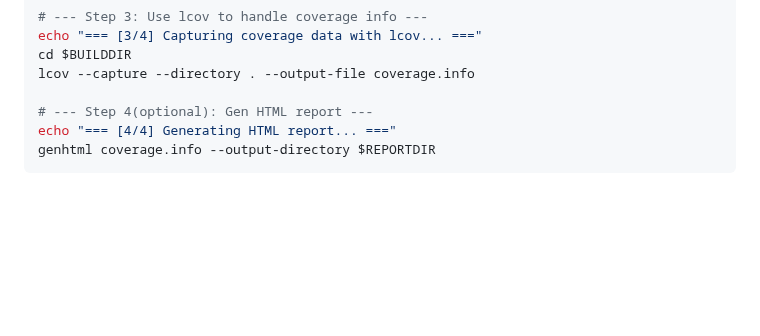
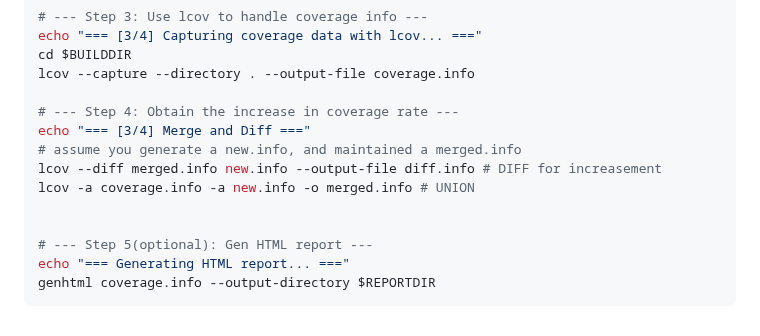
Before and after one commit to zjy-dev/de-fuzz, a Markdown page: README.md, the part around the change. Rendered like a GitHub page; blank space fills up the shorter version.

Commit message:
doc(README): update coverage

````diff
--- a/README.md
+++ b/README.md
@@ -99,8 +99,15 @@ echo "=== [3/4] Capturing coverage data with lcov... ==="
 cd $BUILDDIR
 lcov --capture --directory . --output-file coverage.info
 
-# --- Step 4(optional): Gen HTML report ---
-echo "=== [4/4] Generating HTML report... ==="
+# --- Step 4: Obtain the increase in coverage rate ---
+echo "=== [3/4] Merge and Diff ==="
+# assume you generate a new.info, and maintained a merged.info
+lcov --diff merged.info new.info --output-file diff.info # DIFF for increasement
+lcov -a coverage.info -a new.info -o merged.info # UNION
+
+
+# --- Step 5(optional): Gen HTML report ---
+echo "=== Generating HTML report... ==="
 genhtml coverage.info --output-directory $REPORTDIR
 ```
 
````
